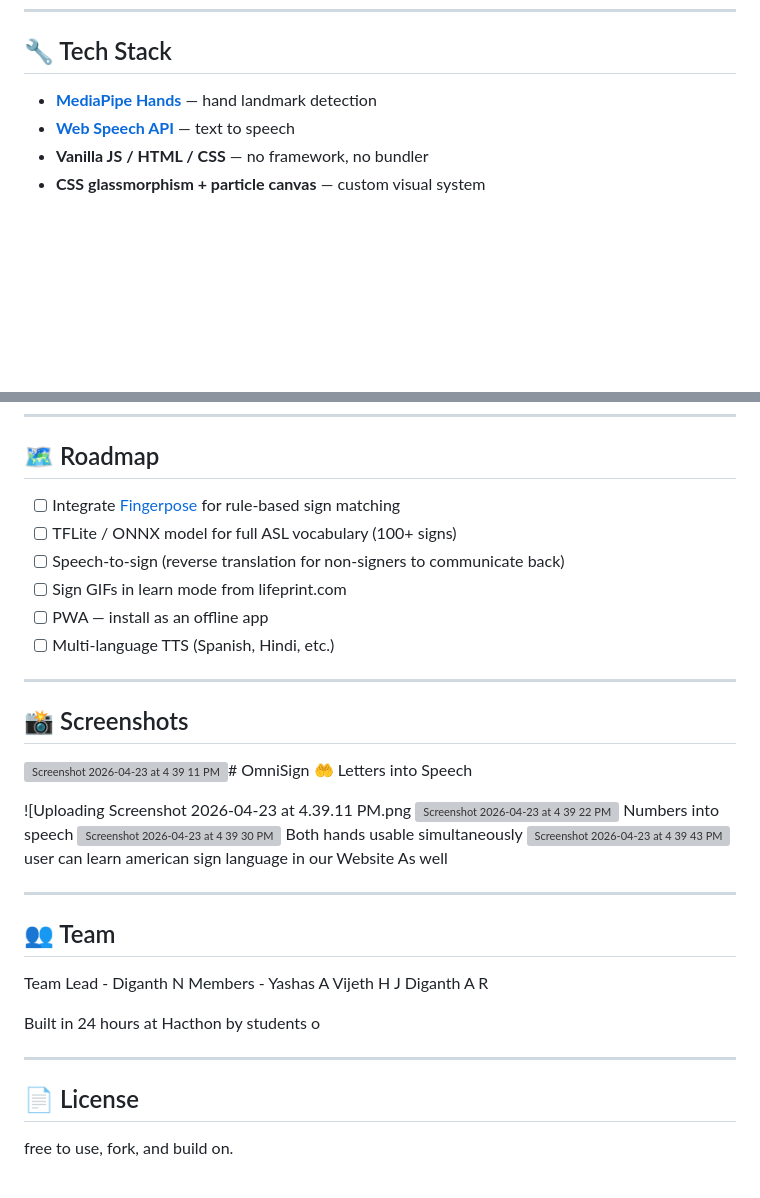
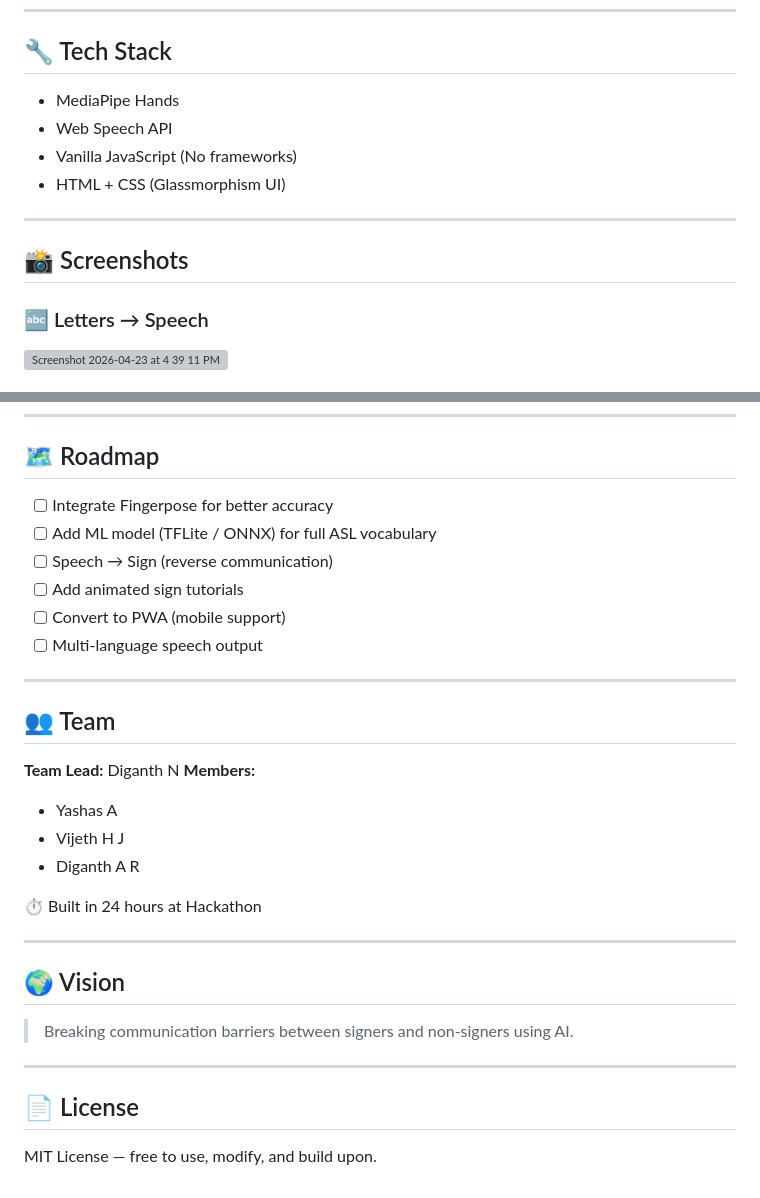
Before and after one commit to dikshith-shetty-3621/HackTitan, a Markdown page: README.md, 2 parts joined by grey strips. Drawn GitHub-style; blank space fills up the shorter version; grey boxes are pictures that could not be loaded.

```diff
--- a/README.md
+++ b/README.md
@@ -81,7 +85,17 @@ Instead of firing on every frame (which causes rapid-fire junk output), OmniSign
 
 ## 🔧 Tech Stack
 
-- **[MediaPipe Hands](https://google.github.io/mediapipe/solutions/hands)** — hand landmark detection
-- **[Web Speech API](https://developer.mozilla.org/en-US/docs/Web/API/Web_Speech_API)** — text to speech
-- **Vanilla JS / HTML / CSS** — no framework, no bundler
-- **CSS glassmorphism + particle canvas** — custom visual system
+* MediaPipe Hands
+* Web Speech API
+* Vanilla JavaScript (No frameworks)
+* HTML + CSS (Glassmorphism UI)
+
+---
+
+## 📸 Screenshots
+
+### 🔤 Letters → Speech
+
+<img width="1512" height="982" alt="Screenshot 2026-04-23 at 4 39 11 PM" src="https://github.com/user-attachments/assets/f82448f4-4db7-4f66-9817-bd2b1b9577d4" />
+
+
@@ -90,42 +118,34 @@ Instead of firing on every frame (which causes rapid-fire junk output), OmniSign
 
 ## 🗺️ Roadmap
 
-- [ ] Integrate [Fingerpose](https://github.com/andypotato/fingerpose) for rule-based sign matching
-- [ ] TFLite / ONNX model for full ASL vocabulary (100+ signs)
-- [ ] Speech-to-sign (reverse translation for non-signers to communicate back)
-- [ ] Sign GIFs in learn mode from lifeprint.com
-- [ ] PWA — install as an offline app
-- [ ] Multi-language TTS (Spanish, Hindi, etc.)
-
----
-
-## 📸 Screenshots
-<img width="1512" height="982" alt="Screenshot 2026-04-23 at 4 39 11 PM" src="https://github.com/user-attachments/assets/5e0842db-8628-4016-958e-eb2dfddd5b22" /># OmniSign 🤲
-Letters into Speech
-
-![Uploading Screenshot 2026-04-23 at 4.39.11 PM.png
-<img width="1512" height="982" alt="Screenshot 2026-04-23 at 4 39 22 PM" src="https://github.com/user-attachments/assets/26ccfc8e-ba7d-467c-b578-45d3048e8c22" />
-Numbers into speech
-<img width="1512" height="982" alt="Screenshot 2026-04-23 at 4 39 30 PM" src="https://github.com/user-attachments/assets/26925d08-cd1f-4e37-9ab5-53dba787ef0e" />
-Both hands usable simultaneously
-<img width="1512" height="982" alt="Screenshot 2026-04-23 at 4 39 43 PM" src="https://github.com/user-attachments/assets/130aeb69-5365-41c6-a08b-c184f1b6f72a" />
-user can learn american sign language in our Website As well
-
-
-
-
+* [ ] Integrate Fingerpose for better accuracy
+* [ ] Add ML model (TFLite / ONNX) for full ASL vocabulary
+* [ ] Speech → Sign (reverse communication)
+* [ ] Add animated sign tutorials
+* [ ] Convert to PWA (mobile support)
+* [ ] Multi-language speech output
 
 ---
 
 ## 👥 Team
-Team Lead - Diganth N
-Members - Yashas A
-          Vijeth H J
-          Diganth A R
 
-Built in 24 hours at Hacthon by students o
+**Team Lead:** Diganth N
+**Members:**
+
+* Yashas A
+* Vijeth H J
+* Diganth A R
+
+⏱️ Built in 24 hours at Hackathon
+
+---
+
+## 🌍 Vision
+
+> Breaking communication barriers between signers and non-signers using AI.
 
 ---
 
 ## 📄 License
- free to use, fork, and build on.
+
+MIT License — free to use, modify, and build upon.
```
Also changed, not shown: other parts of README.md (+52 -34 lines).
